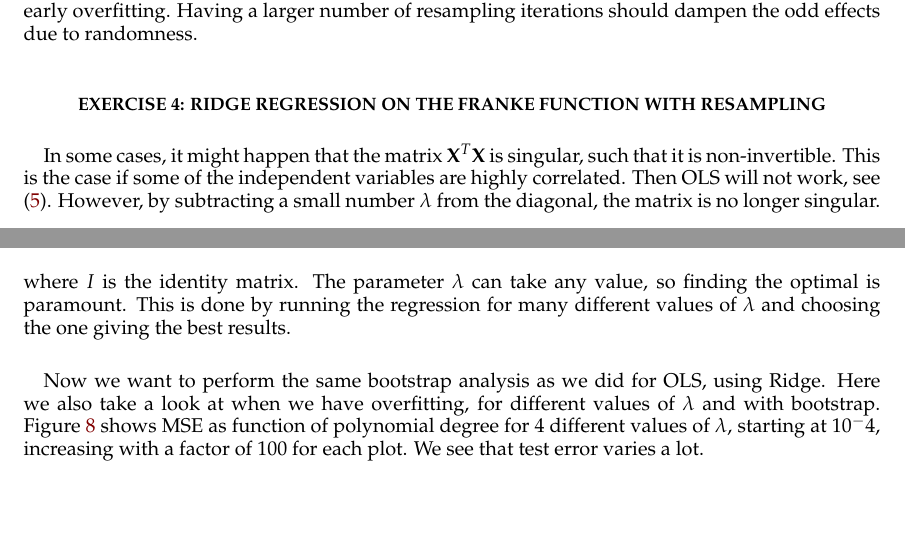
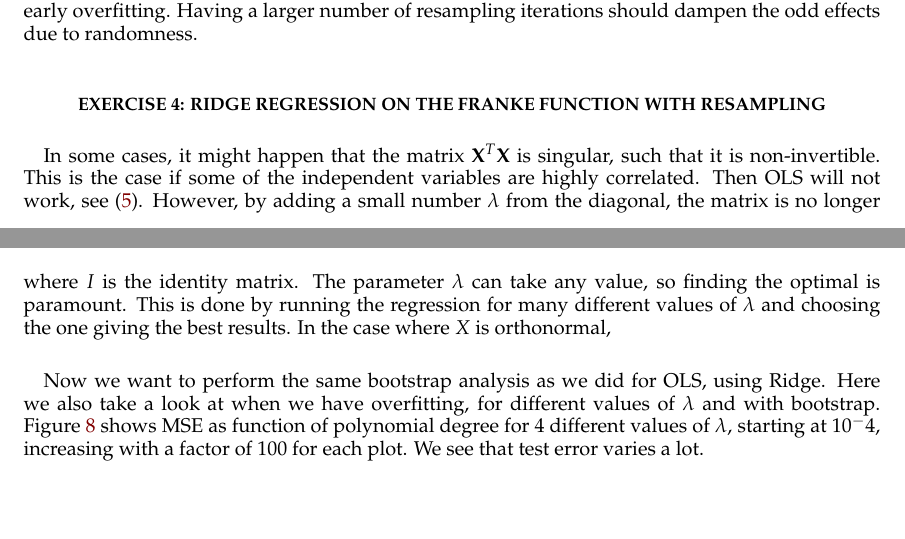
Before and after one commit to sigurdru/FYS-STK4155-Applied-Data-Analysis-and-Machine-Learning, a LaTeX paper (project1/tex/Project1.tex): two parts of pages 10 and 11 of 22, joined at a grey line, cut so that both start at the same text. Compiled offline with pdfLaTeX.

Commit message:
update tex

```diff
--- a/project1/tex/Project1.tex
+++ b/project1/tex/Project1.tex
@@ -327,5 +327,5 @@ Here we have implemented cross-validation as the resampling technique. This work
 When bootstrapping we saw overfitting at around $p=6$. Looking at the plots in figure \ref{fig:CV_OLS} there seems to be consistent overfitting at around $p=3$. In the bottom right plot we have plotted for higher polynomials to illustrate that this error does not decrease for higher $p$. This does not depend on the number of resampling iterations. We see no obvious reason that the overfitting should start sooner compared to bootstrapping, and thus ground it in random fluctuations. We have consistently seen large variation in results based on number of resampling, and the random seed used when producing the results. Another interesting result is that a higher number of resampling iterations seems to decrease the overfitting effects. This coincide with the analysis on early overfitting. Having a larger number of resampling iterations should dampen the odd effects due to randomness.
 
 \section*{Exercise 4: Ridge Regression on the Franke function with resampling}
-In some cases, it might happen that the matrix $\mathbf{X}^T\mathbf{X}$ is singular, such that it is non-invertible. This is the case if some of the independent variables are highly correlated. Then OLS will not work, see \eqref{eq:OLS_beta}. However, by subtracting a small number $\lambda$ from the diagonal, the matrix is no longer singular. This is called Ridge regression. The optimal parameters $\boldsymbol{\hat\beta}$ are given by
+In some cases, it might happen that the matrix $\mathbf{X}^T\mathbf{X}$ is singular, such that it is non-invertible. This is the case if some of the independent variables are highly correlated. Then OLS will not work, see \eqref{eq:OLS_beta}. However, by adding a small number $\lambda$ from the diagonal, the matrix is no longer singular. This is called Ridge regression. The optimal parameters $\boldsymbol{\hat\beta}$ are given by
 \begin{equation}
@@ -333,5 +333,5 @@ In some cases, it might happen that the matrix $\mathbf{X}^T\mathbf{X}$ is singu
 \end{equation}
-where $I$ is  the identity matrix. The parameter $\lambda$ can take any value, so finding the optimal is paramount. This is done by running the regression for many different values of $\lambda$ and choosing the one giving the best results.
+where $I$ is  the identity matrix. The parameter $\lambda$ can take any value, so finding the optimal is paramount. This is done by running the regression for many different values of $\lambda$ and choosing the one giving the best results. In the case where $X$ is orthonormal,
 
 Now we want to perform the same bootstrap analysis as we did for OLS, using Ridge. Here we also take a look at when we have overfitting, for different values of $\lambda$ and with bootstrap. Figure \ref{fig:Ridge_boot_PM} shows MSE as function of polynomial degree for 4 different values of $\lambda$, starting at $10^-4$, increasing with a factor of 100 for each plot. We see that test error varies a lot.
 
```
Also changed, not shown: project1/tex/Project1.tex (2 more changed lines).
